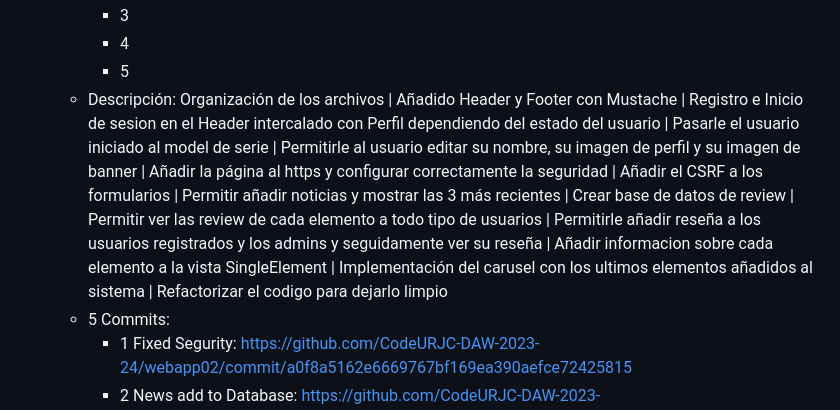
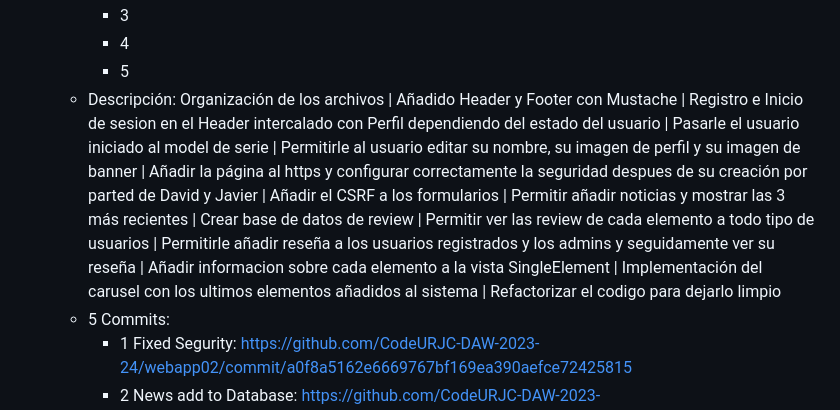
Before and after one commit to CodeURJC-DAW-2023-24/webapp02, a Markdown page: README.md, the part around the change. Rendered like a GitHub page.

```diff
--- a/README.md
+++ b/README.md
@@ -121,7 +121,7 @@ Link al tablero de trello: https://trello.com/b/3sUtM4Yb
      - 3
      - 4
      - 5
-    - Descripción: Organización de los archivos | Añadido Header y Footer con Mustache | Registro e Inicio de sesion en el Header intercalado con Perfil dependiendo del estado del usuario | Pasarle el usuario iniciado al model de serie | Permitirle al usuario    editar su nombre, su imagen de perfil y su imagen de banner | Añadir la página al https y configurar correctamente la seguridad | Añadir el CSRF a los formularios | Permitir añadir noticias y mostrar las 3 más recientes | Crear base de datos de review | Permitir ver las review de cada elemento a todo tipo de usuarios | Permitirle añadir reseña a los usuarios registrados y los admins y seguidamente ver su reseña | Añadir informacion sobre cada elemento a la vista SingleElement | Implementación del carusel con los ultimos elementos añadidos al sistema | Refactorizar el codigo para dejarlo limpio
+    - Descripción: Organización de los archivos | Añadido Header y Footer con Mustache | Registro e Inicio de sesion en el Header intercalado con Perfil dependiendo del estado del usuario | Pasarle el usuario iniciado al model de serie | Permitirle al usuario    editar su nombre, su imagen de perfil y su imagen de banner | Añadir la página al https y configurar correctamente la seguridad despues de su creación por parted de David y Javier | Añadir el CSRF a los formularios | Permitir añadir noticias y mostrar las 3 más recientes | Crear base de datos de review | Permitir ver las review de cada elemento a todo tipo de usuarios | Permitirle añadir reseña a los usuarios registrados y los admins y seguidamente ver su reseña | Añadir informacion sobre cada elemento a la vista SingleElement | Implementación del carusel con los ultimos elementos añadidos al sistema | Refactorizar el codigo para dejarlo limpio
    - 5 Commits:
      - 1 Fixed Segurity: https://github.com/CodeURJC-DAW-2023-24/webapp02/commit/a0f8a5162e6669767bf169ea390aefce72425815
      - 2 News add to Database: https://github.com/CodeURJC-DAW-2023-24/webapp02/commit/19d4ea78ec6a8db5ae2d5b183b24a1405219d028
```
